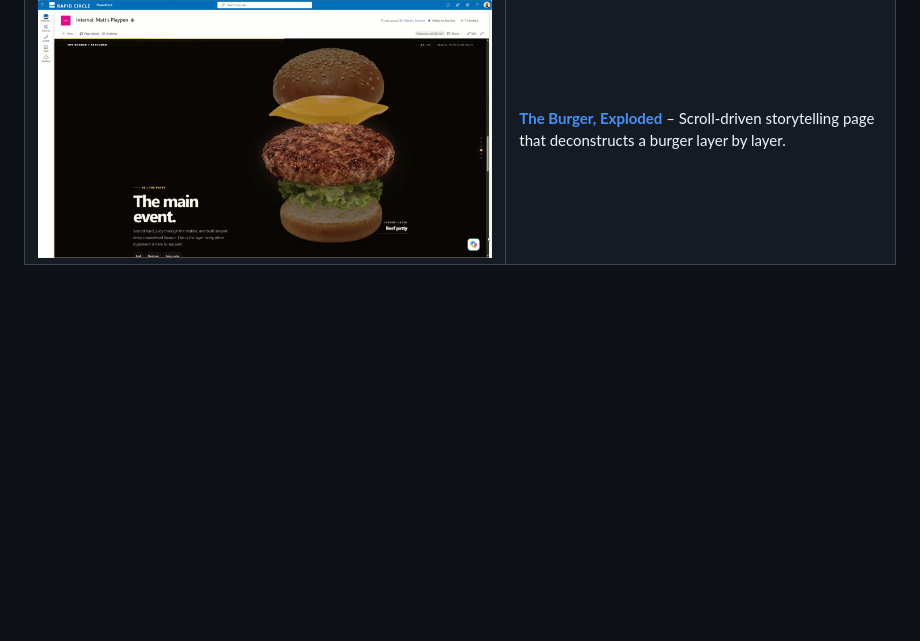
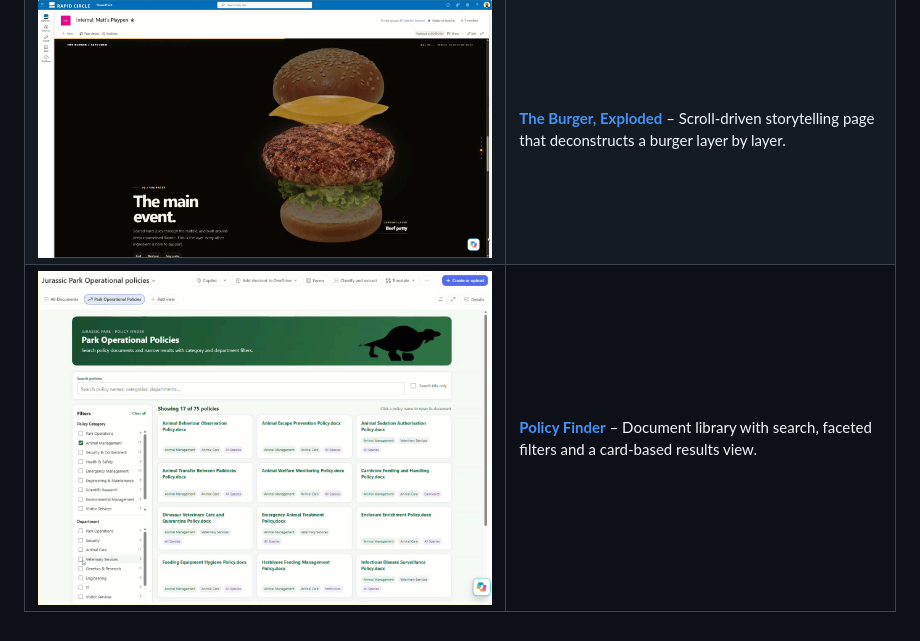
Before and after one commit to MattBoth/SharePoint_Showcase, a Markdown page: README.md, the part around the change. GitHub-like rendering; pictures changed too: assets/doclibrary.png (added); blank space fills up the shorter version.

Commit message:
Add Policy Finder document library page
Co-authored-by: Copilot App <223556219+Copilot@users.noreply.github.com>

```diff
--- a/README.md
+++ b/README.md
@@ -8,3 +8,4 @@ A collection of things I've built in SharePoint. Each item has its own page with
 | [![Interactive Process Diagram](assets/interactive-process-diagram.png)](pages/interactive-process-diagram.md) | **[Interactive Process Diagram](pages/interactive-process-diagram.md)** – Clickable five-stage framework diagram embedded in a SharePoint page. |
 | [![Interactive Project Timeline](assets/project-timeline.png)](pages/project-timeline.md) | **[Interactive Project Timeline](pages/project-timeline.md)** – Clickable project roadmap with phases, milestones and a "play the journey" mode. |
 | [![The Burger, Exploded](assets/burger.png)](pages/burger.md) | **[The Burger, Exploded](pages/burger.md)** – Scroll-driven storytelling page that deconstructs a burger layer by layer. |
+| [![Policy Finder](assets/doclibrary.png)](pages/doclibrary.md) | **[Policy Finder](pages/doclibrary.md)** – Document library with search, faceted filters and a card-based results view. |
```
Also changed, not shown: pages/doclibrary.md (added, +22 -0 lines), 1 other file.
